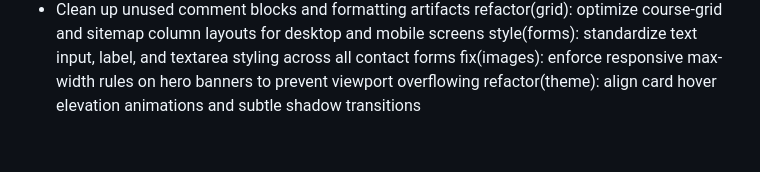
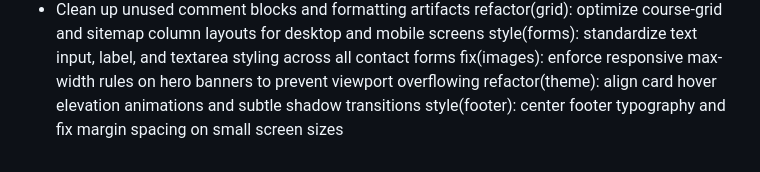
Before and after one commit to MysticMaruader/WEDE5020, a Markdown page: README.md, the part around the change. GitHub-like rendering.

Commit message:
Center footer typography and fix small screen margins

```diff
--- a/README.md
+++ b/README.md
@@ -146,3 +146,4 @@ fix(accessibility): add high-contrast focus outlines for interactive buttons and
 style(forms): standardize text input, label, and textarea styling across all contact forms
 fix(images): enforce responsive max-width rules on hero banners to prevent viewport overflowing
 refactor(theme): align card hover elevation animations and subtle shadow transitions
+style(footer): center footer typography and fix margin spacing on small screen sizes
```
